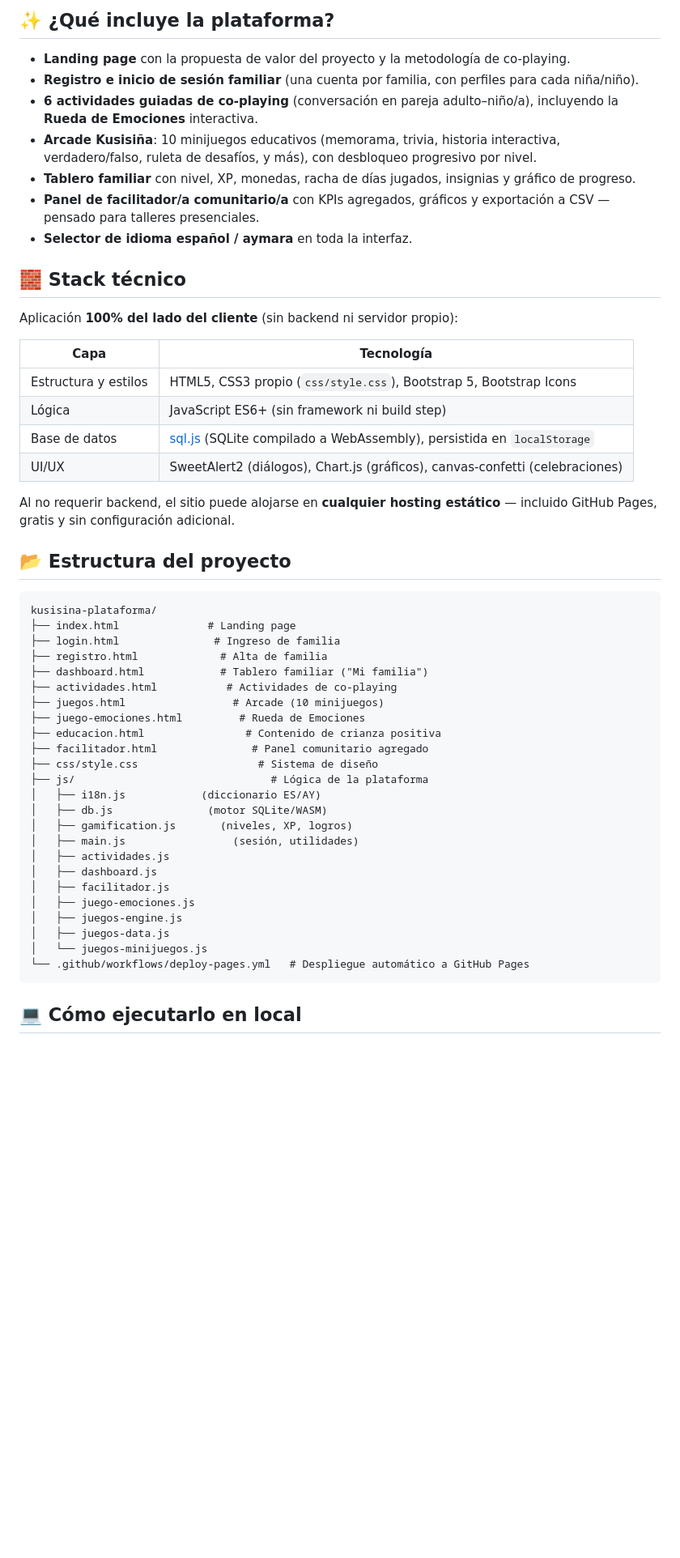
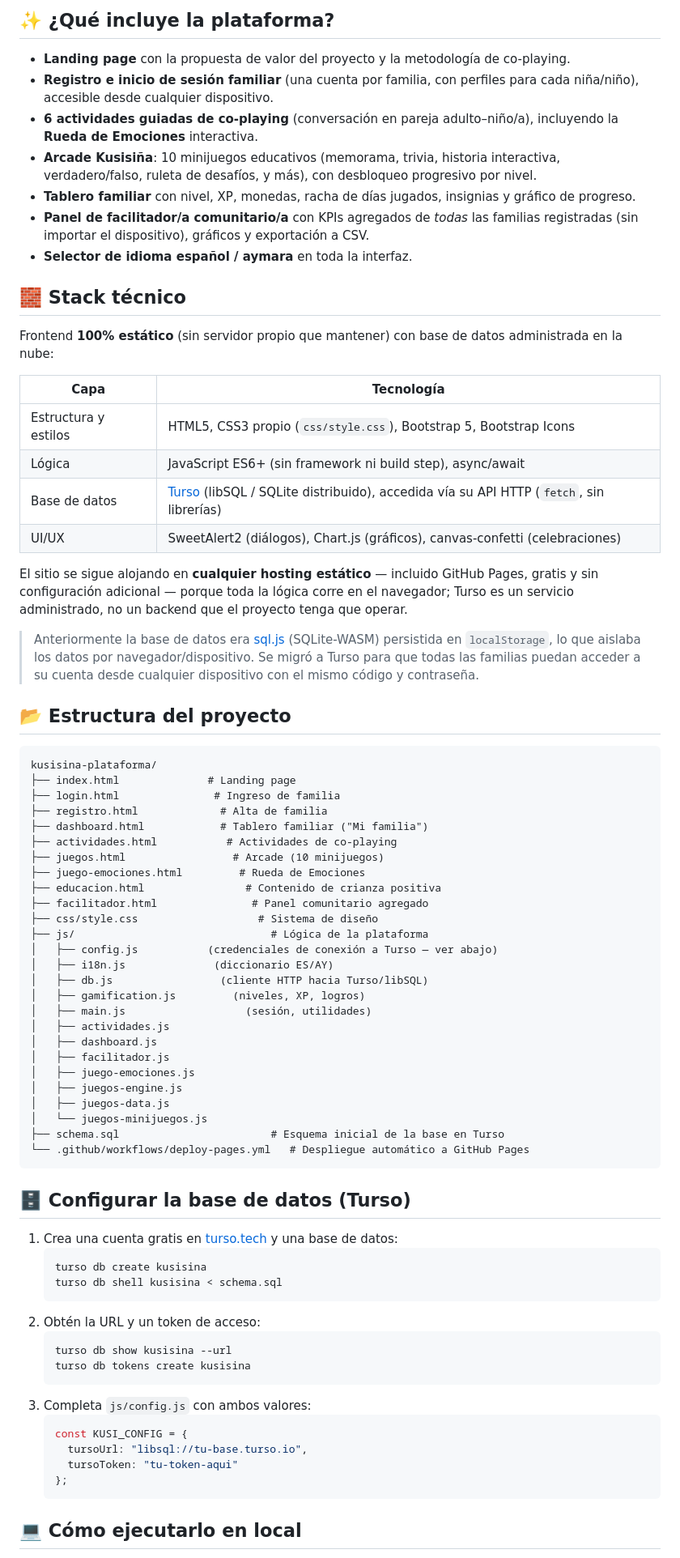
Before and after one commit to RuddyAlan/kusisina-plataforma--web, a Markdown page: README.md, the part around one of its changes. Shown at 81% size. Rendered like a GitHub page; blank space fills up the shorter version.

Commit message:
Update README.md
ultimo 26 07

````diff
--- a/README.md
+++ b/README.md
@@ -13,29 +13,35 @@ proyecto de impacto social sin fines de lucro, con contenido **bilingüe españo
 ## ✨ ¿Qué incluye la plataforma?
 
 - **Landing page** con la propuesta de valor del proyecto y la metodología de co-playing.
-- **Registro e inicio de sesión familiar** (una cuenta por familia, con perfiles para cada niña/niño).
+- **Registro e inicio de sesión familiar** (una cuenta por familia, con perfiles para cada niña/niño),
+  accesible desde cualquier dispositivo.
 - **6 actividades guiadas de co-playing** (conversación en pareja adulto–niño/a), incluyendo la
   **Rueda de Emociones** interactiva.
 - **Arcade Kusisiña**: 10 minijuegos educativos (memorama, trivia, historia interactiva, verdadero/falso,
   ruleta de desafíos, y más), con desbloqueo progresivo por nivel.
 - **Tablero familiar** con nivel, XP, monedas, racha de días jugados, insignias y gráfico de progreso.
-- **Panel de facilitador/a comunitario/a** con KPIs agregados, gráficos y exportación a CSV — pensado para
-  talleres presenciales.
+- **Panel de facilitador/a comunitario/a** con KPIs agregados de *todas* las familias registradas
+  (sin importar el dispositivo), gráficos y exportación a CSV.
 - **Selector de idioma español / aymara** en toda la interfaz.
 
 ## 🧱 Stack técnico
 
-Aplicación **100% del lado del cliente** (sin backend ni servidor propio):
+Frontend **100% estático** (sin servidor propio que mantener) con base de datos administrada en la nube:
 
 | Capa | Tecnología |
 |---|---|
 | Estructura y estilos | HTML5, CSS3 propio (`css/style.css`), Bootstrap 5, Bootstrap Icons |
-| Lógica | JavaScript ES6+ (sin framework ni build step) |
-| Base de datos | [sql.js](https://github.com/sql-js/sql.js) (SQLite compilado a WebAssembly), persistida en `localStorage` |
+| Lógica | JavaScript ES6+ (sin framework ni build step), async/await |
+| Base de datos | [Turso](https://turso.tech) (libSQL / SQLite distribuido), accedida vía su API HTTP (`fetch`, sin librerías) |
 | UI/UX | SweetAlert2 (diálogos), Chart.js (gráficos), canvas-confetti (celebraciones) |
 
-Al no requerir backend, el sitio puede alojarse en **cualquier hosting estático** — incluido GitHub Pages,
-gratis y sin configuración adicional.
+El sitio se sigue alojando en **cualquier hosting estático** — incluido GitHub Pages, gratis y sin
+configuración adicional — porque toda la lógica corre en el navegador; Turso es un servicio administrado,
+no un backend que el proyecto tenga que operar.
+
+> Anteriormente la base de datos era [sql.js](https://github.com/sql-js/sql.js) (SQLite-WASM) persistida en
+> `localStorage`, lo que aislaba los datos por navegador/dispositivo. Se migró a Turso para que todas las
+> familias puedan acceder a su cuenta desde cualquier dispositivo con el mismo código y contraseña.
 
 ## 📂 Estructura del proyecto
 
@@ -52,10 +58,11 @@ kusisina-plataforma/
 ├── facilitador.html               # Panel comunitario agregado
 ├── css/style.css                   # Sistema de diseño
 ├── js/                               # Lógica de la plataforma
-│   ├── i18n.js            (diccionario ES/AY)
-│   ├── db.js               (motor SQLite/WASM)
-│   ├── gamification.js       (niveles, XP, logros)
-│   ├── main.js                 (sesión, utilidades)
+│   ├── config.js           (credenciales de conexión a Turso — ver abajo)
+│   ├── i18n.js              (diccionario ES/AY)
+│   ├── db.js                 (cliente HTTP hacia Turso/libSQL)
+│   ├── gamification.js         (niveles, XP, logros)
+│   ├── main.js                   (sesión, utilidades)
 │   ├── actividades.js
 │   ├── dashboard.js
 │   ├── facilitador.js
@@ -63,8 +70,29 @@ kusisina-plataforma/
 │   ├── juegos-engine.js
 │   ├── juegos-data.js
 │   └── juegos-minijuegos.js
+├── schema.sql                        # Esquema inicial de la base en Turso
 └── .github/workflows/deploy-pages.yml   # Despliegue automático a GitHub Pages
 ```
 
+## 🗄️ Configurar la base de datos (Turso)
+
+1. Crea una cuenta gratis en [turso.tech](https://turso.tech) y una base de datos:
+   ```bash
+   turso db create kusisina
+   turso db shell kusisina < schema.sql
+   ```
+2. Obtén la URL y un token de acceso:
+   ```bash
+   turso db show kusisina --url
+   turso db tokens create kusisina
+   ```
+3. Completa `js/config.js` con ambos valores:
+   ```js
+   const KUSI_CONFIG = {
+     tursoUrl: "libsql://tu-base.turso.io",
+     tursoToken: "tu-token-aqui"
+   };
+   ```
+
 ## 💻 Cómo ejecutarlo en local
 
````
Also changed, not shown: other parts of README.md (+12 -6 lines).
